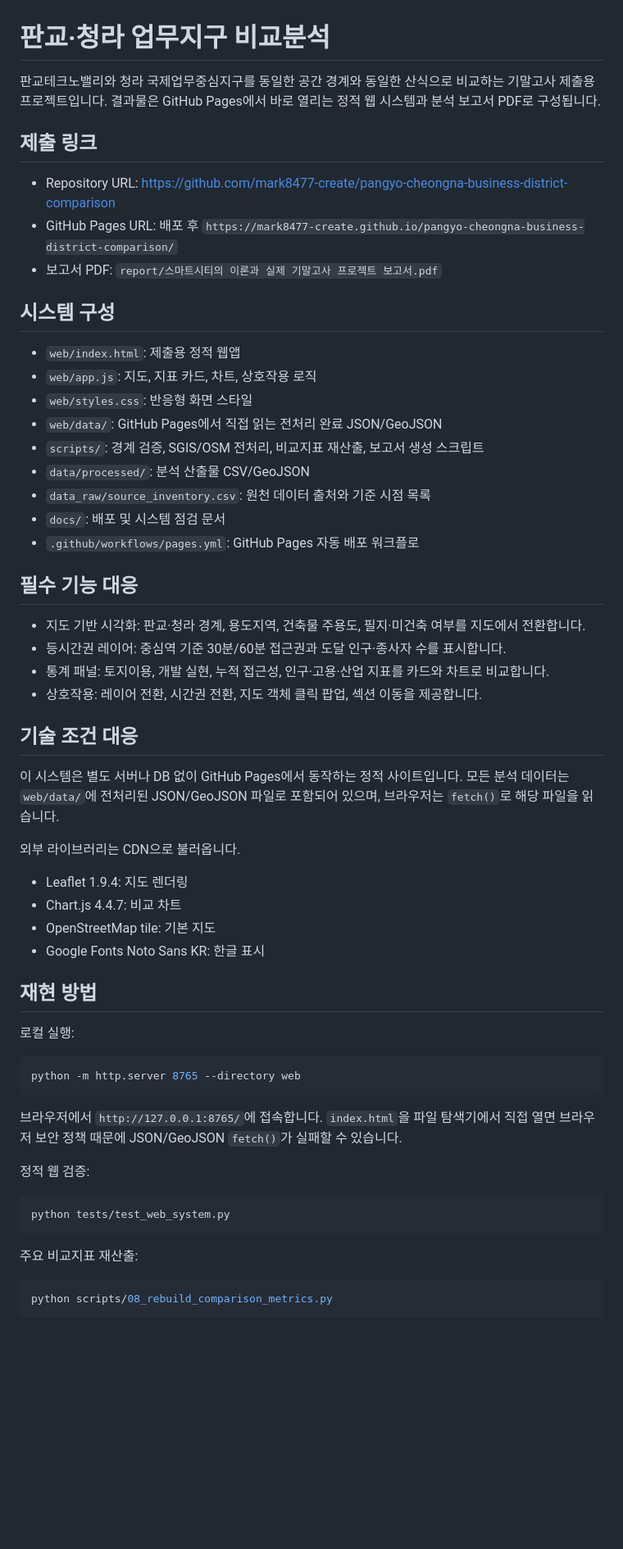
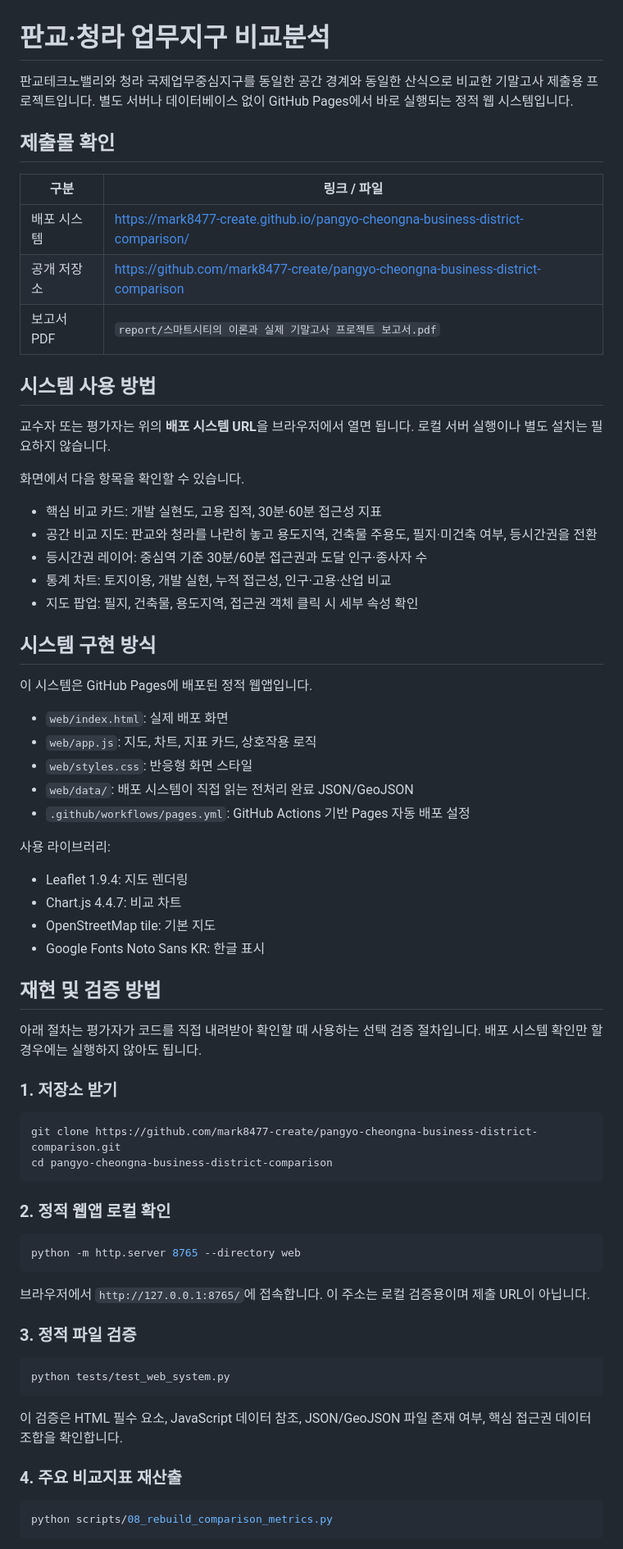
Before and after one commit to mark8477-create/pangyo-cheongna-business-district-comparison, a Markdown page: README.md, the part around the change printed below. Shown: that part at 82% size. GitHub-like rendering; blank space fills up the shorter version.

Commit message:
Clarify README for evaluator workflow

````diff
--- a/README.md
+++ b/README.md
@@ -1,60 +1,72 @@
 # 판교·청라 업무지구 비교분석
 
-판교테크노밸리와 청라 국제업무중심지구를 동일한 공간 경계와 동일한 산식으로 비교하는 기말고사 제출용 프로젝트입니다. 결과물은 GitHub Pages에서 바로 열리는 정적 웹 시스템과 분석 보고서 PDF로 구성됩니다.
+판교테크노밸리와 청라 국제업무중심지구를 동일한 공간 경계와 동일한 산식으로 비교한 기말고사 제출용 프로젝트입니다. 별도 서버나 데이터베이스 없이 GitHub Pages에서 바로 실행되는 정적 웹 시스템입니다.
 
-## 제출 링크
+## 제출물 확인
 
-- Repository URL: https://github.com/mark8477-create/pangyo-cheongna-business-district-comparison
-- GitHub Pages URL: 배포 후 `https://mark8477-create.github.io/pangyo-cheongna-business-district-comparison/`
-- 보고서 PDF: `report/스마트시티의 이론과 실제 기말고사 프로젝트 보고서.pdf`
+| 구분 | 링크 / 파일 |
+| --- | --- |
+| 배포 시스템 | https://mark8477-create.github.io/pangyo-cheongna-business-district-comparison/ |
+| 공개 저장소 | https://github.com/mark8477-create/pangyo-cheongna-business-district-comparison |
+| 보고서 PDF | `report/스마트시티의 이론과 실제 기말고사 프로젝트 보고서.pdf` |
 
-## 시스템 구성
+## 시스템 사용 방법
 
-- `web/index.html`: 제출용 정적 웹앱
-- `web/app.js`: 지도, 지표 카드, 차트, 상호작용 로직
+교수자 또는 평가자는 위의 **배포 시스템 URL**을 브라우저에서 열면 됩니다. 로컬 서버 실행이나 별도 설치는 필요하지 않습니다.
+
+화면에서 다음 항목을 확인할 수 있습니다.
+
+- 핵심 비교 카드: 개발 실현도, 고용 집적, 30분·60분 접근성 지표
+- 공간 비교 지도: 판교와 청라를 나란히 놓고 용도지역, 건축물 주용도, 필지·미건축 여부, 등시간권을 전환
+- 등시간권 레이어: 중심역 기준 30분/60분 접근권과 도달 인구·종사자 수
+- 통계 차트: 토지이용, 개발 실현, 누적 접근성, 인구·고용·산업 비교
+- 지도 팝업: 필지, 건축물, 용도지역, 접근권 객체 클릭 시 세부 속성 확인
+
+## 시스템 구현 방식
+
+이 시스템은 GitHub Pages에 배포된 정적 웹앱입니다.
+
+- `web/index.html`: 실제 배포 화면
+- `web/app.js`: 지도, 차트, 지표 카드, 상호작용 로직
 - `web/styles.css`: 반응형 화면 스타일
-- `web/data/`: GitHub Pages에서 직접 읽는 전처리 완료 JSON/GeoJSON
-- `scripts/`: 경계 검증, SGIS/OSM 전처리, 비교지표 재산출, 보고서 생성 스크립트
-- `data/processed/`: 분석 산출물 CSV/GeoJSON
-- `data_raw/source_inventory.csv`: 원천 데이터 출처와 기준 시점 목록
-- `docs/`: 배포 및 시스템 점검 문서
-- `.github/workflows/pages.yml`: GitHub Pages 자동 배포 워크플로
+- `web/data/`: 배포 시스템이 직접 읽는 전처리 완료 JSON/GeoJSON
+- `.github/workflows/pages.yml`: GitHub Actions 기반 Pages 자동 배포 설정
 
-## 필수 기능 대응
-
-- 지도 기반 시각화: 판교·청라 경계, 용도지역, 건축물 주용도, 필지·미건축 여부를 지도에서 전환합니다.
-- 등시간권 레이어: 중심역 기준 30분/60분 접근권과 도달 인구·종사자 수를 표시합니다.
-- 통계 패널: 토지이용, 개발 실현, 누적 접근성, 인구·고용·산업 지표를 카드와 차트로 비교합니다.
-- 상호작용: 레이어 전환, 시간권 전환, 지도 객체 클릭 팝업, 섹션 이동을 제공합니다.
-
-## 기술 조건 대응
-
-이 시스템은 별도 서버나 DB 없이 GitHub Pages에서 동작하는 정적 사이트입니다. 모든 분석 데이터는 `web/data/`에 전처리된 JSON/GeoJSON 파일로 포함되어 있으며, 브라우저는 `fetch()`로 해당 파일을 읽습니다.
-
-외부 라이브러리는 CDN으로 불러옵니다.
+사용 라이브러리:
 
 - Leaflet 1.9.4: 지도 렌더링
 - Chart.js 4.4.7: 비교 차트
 - OpenStreetMap tile: 기본 지도
 - Google Fonts Noto Sans KR: 한글 표시
 
-## 재현 방법
+## 재현 및 검증 방법
 
-로컬 실행:
+아래 절차는 평가자가 코드를 직접 내려받아 확인할 때 사용하는 선택 검증 절차입니다. 배포 시스템 확인만 할 경우에는 실행하지 않아도 됩니다.
+
+### 1. 저장소 받기
+
+```powershell
+git clone https://github.com/mark8477-create/pangyo-cheongna-business-district-comparison.git
+cd pangyo-cheongna-business-district-comparison
+```
+
+### 2. 정적 웹앱 로컬 확인
 
 ```powershell
 python -m http.server 8765 --directory web
 ```
 
-브라우저에서 `http://127.0.0.1:8765/`에 접속합니다. `index.html`을 파일 탐색기에서 직접 열면 브라우저 보안 정책 때문에 JSON/GeoJSON `fetch()`가 실패할 수 있습니다.
+브라우저에서 `http://127.0.0.1:8765/`에 접속합니다. 이 주소는 로컬 검증용이며 제출 URL이 아닙니다.
 
-정적 웹 검증:
+### 3. 정적 파일 검증
 
 ```powershell
 python tests/test_web_system.py
 ```
 
-주요 비교지표 재산출:
+이 검증은 HTML 필수 요소, JavaScript 데이터 참조, JSON/GeoJSON 파일 존재 여부, 핵심 접근권 데이터 조합을 확인합니다.
+
+### 4. 주요 비교지표 재산출
 
 ```powershell
 python scripts/08_rebuild_comparison_metrics.py
````
Also changed, not shown: other parts of README.md (+13 -18 lines).
